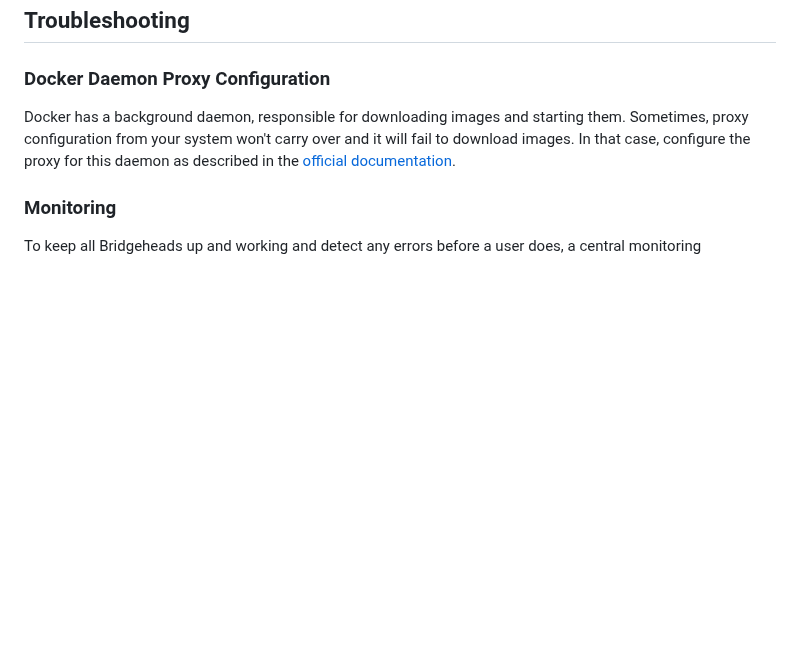
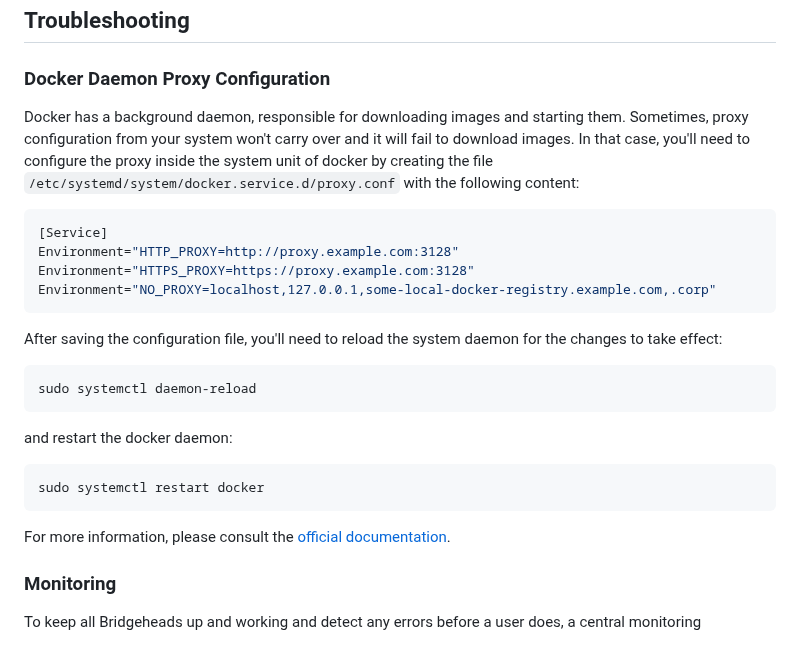
Before and after one commit to samply/bridgehead, a Markdown page: README.md, the part around the change. Rendered like a GitHub page; blank space fills up the shorter version.

Commit message:
Corrected Link to Docker Daemon Proxy Configuration (#129)

````diff
--- a/README.md
+++ b/README.md
@@ -354,8 +354,28 @@ Installation under WSL ought to work, but we have not tested this.
 
 ### Docker Daemon Proxy Configuration
 
-Docker has a background daemon, responsible for downloading images and starting them. Sometimes, proxy configuration from your system won't carry over and it will fail to download images. In that case, configure the proxy for this daemon as described in the [official documentation](https://docs.docker.com).
+Docker has a background daemon, responsible for downloading images and starting them. Sometimes, proxy configuration from your system won't carry over and it will fail to download images. In that case, you'll need to configure the proxy inside the system unit of docker by creating the file `/etc/systemd/system/docker.service.d/proxy.conf` with the following content:
 
+``` ini
+[Service]
+Environment="HTTP_PROXY=http://proxy.example.com:3128"
+Environment="HTTPS_PROXY=https://proxy.example.com:3128"
+Environment="NO_PROXY=localhost,127.0.0.1,some-local-docker-registry.example.com,.corp"
+```
+
+After saving the configuration file, you'll need to reload the system daemon for the changes to take effect:
+
+``` shell
+sudo systemctl daemon-reload
+```
+
+and restart the docker daemon:
+
+``` shell
+sudo systemctl restart docker
+```
+
+For more information, please consult the [official documentation](https://docs.docker.com/config/daemon/systemd/#httphttps-proxy).
 
 ### Monitoring
 
````
